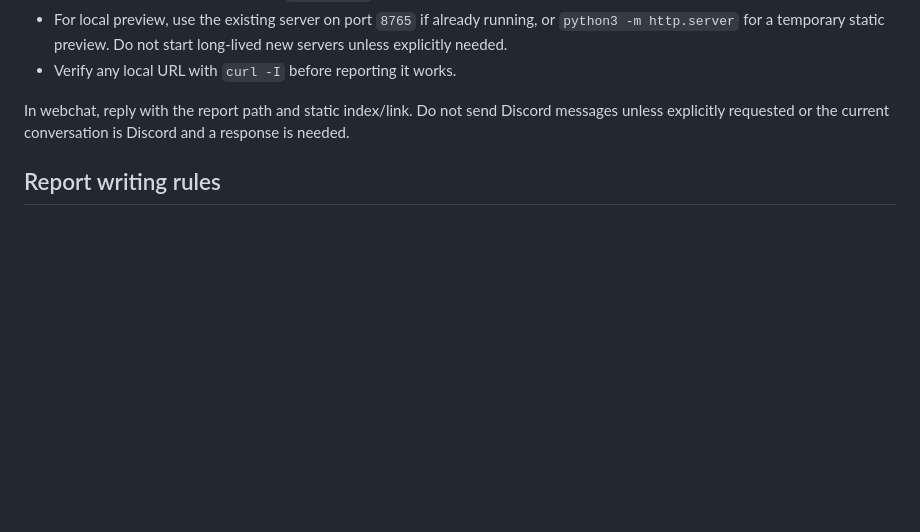
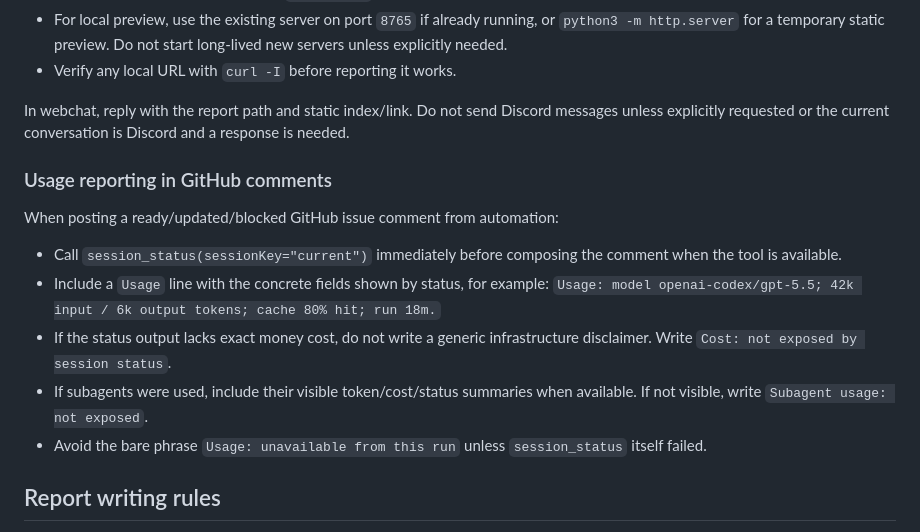
Before and after one commit to clawdude/reports, a Markdown page: OPENCLAW_RESEARCH_SKILL.md, the part around the change. GitHub-like rendering; blank space fills up the shorter version.

Commit message:
Improve automation usage reporting

```diff
--- a/OPENCLAW_RESEARCH_SKILL.md
+++ b/OPENCLAW_RESEARCH_SKILL.md
@@ -196,6 +196,15 @@ After saving in `/Users/macmini/reports/`:
 
 In webchat, reply with the report path and static index/link. Do not send Discord messages unless explicitly requested or the current conversation is Discord and a response is needed.
 
+### Usage reporting in GitHub comments
+
+When posting a ready/updated/blocked GitHub issue comment from automation:
+- Call `session_status(sessionKey="current")` immediately before composing the comment when the tool is available.
+- Include a `Usage` line with the concrete fields shown by status, for example: `Usage: model openai-codex/gpt-5.5; 42k input / 6k output tokens; cache 80% hit; run 18m.`
+- If the status output lacks exact money cost, do not write a generic infrastructure disclaimer. Write `Cost: not exposed by session status`.
+- If subagents were used, include their visible token/cost/status summaries when available. If not visible, write `Subagent usage: not exposed`.
+- Avoid the bare phrase `Usage: unavailable from this run` unless `session_status` itself failed.
+
 ## Report writing rules
 
 - Lead with the answer, not background.
```
